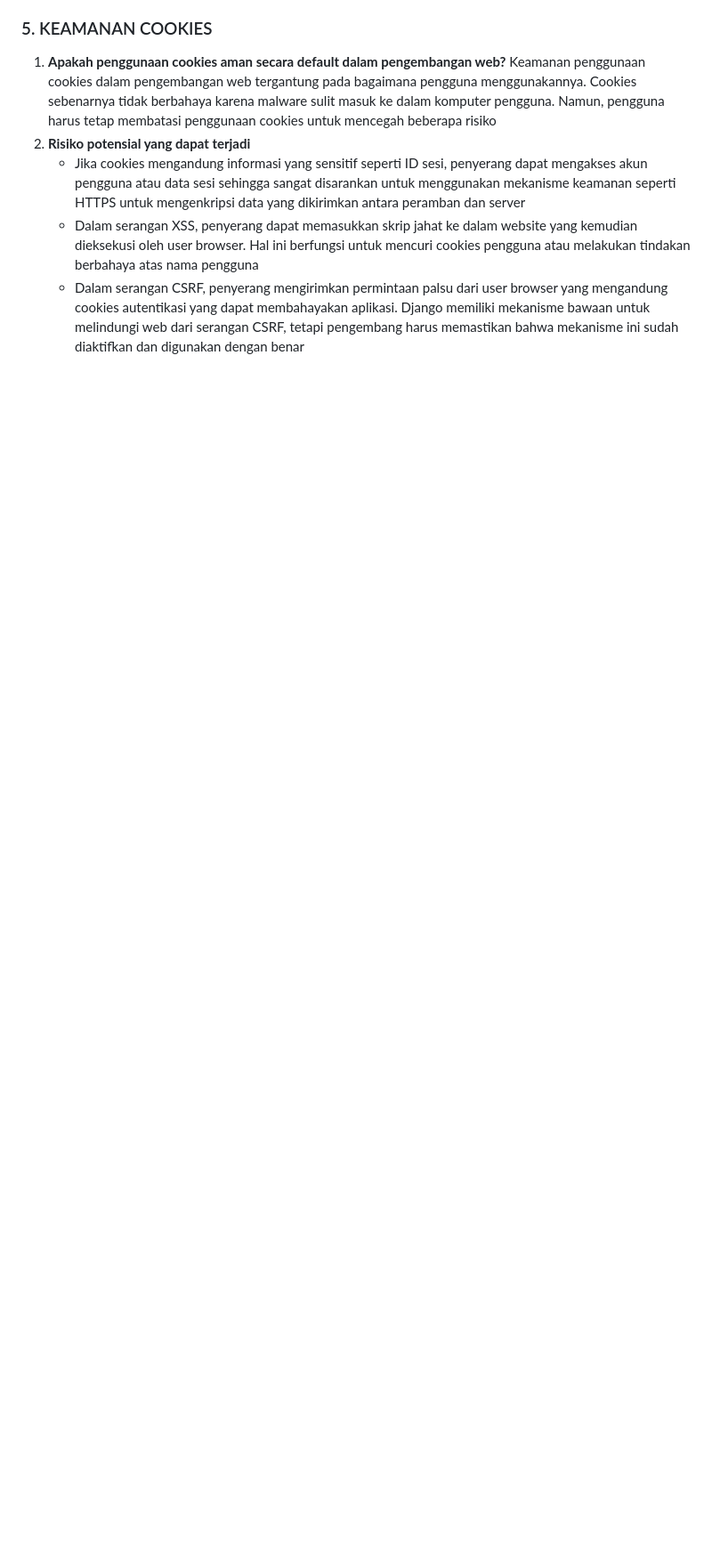
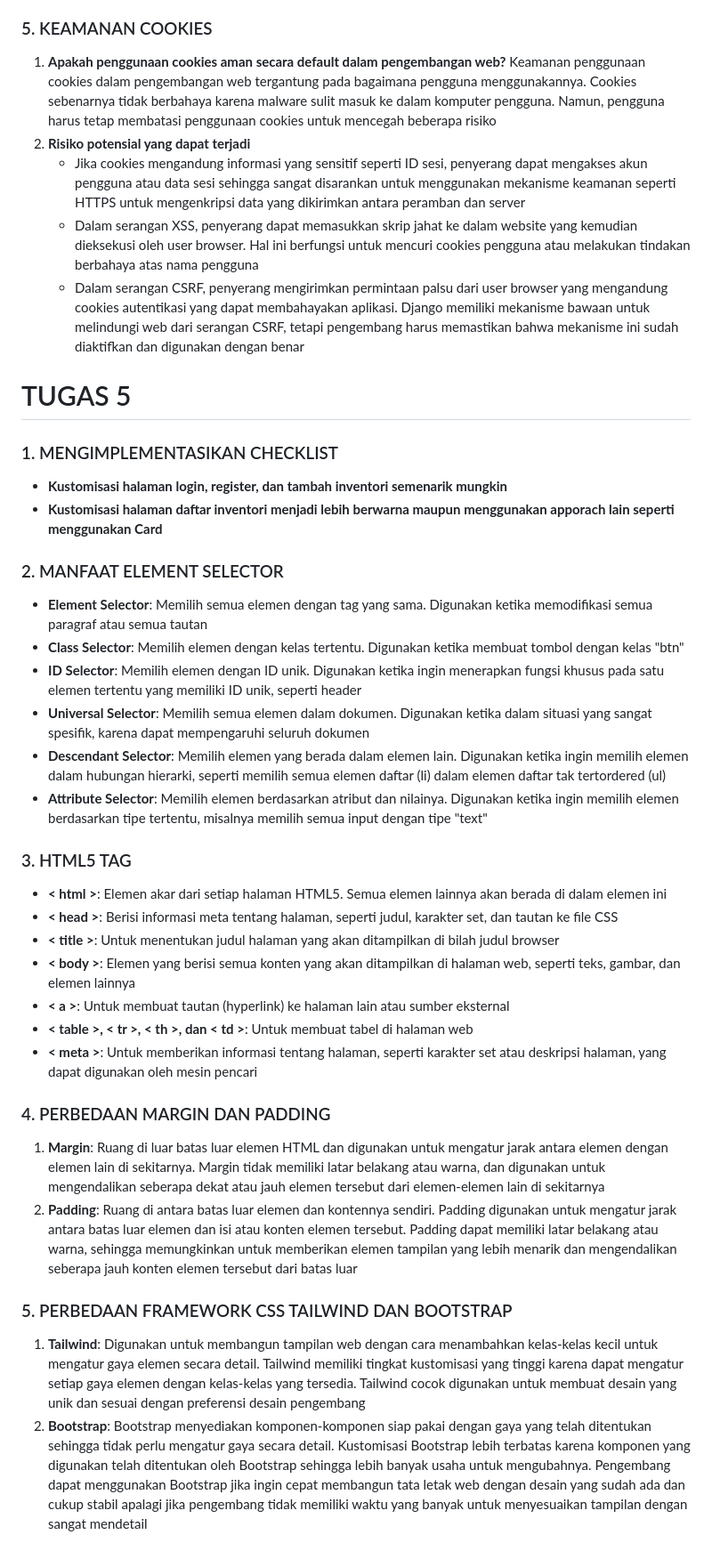
Before and after one commit to fernkhr/product-inventory, a Markdown page: README.md, the part around the change. Shown at 89% size. Rendered like a GitHub page; blank space fills up the shorter version.

```diff
--- a/README.md
+++ b/README.md
@@ -162,3 +162,33 @@ Pembuatan aplikasi web berbasis Django tanpa menggunakan virtual environment mas
       - Jika cookies mengandung informasi yang sensitif seperti ID sesi, penyerang dapat mengakses akun pengguna atau data sesi sehingga sangat disarankan untuk menggunakan mekanisme keamanan seperti HTTPS untuk mengenkripsi data yang dikirimkan antara peramban dan server
       - Dalam serangan XSS, penyerang dapat memasukkan skrip jahat ke dalam website yang kemudian dieksekusi oleh user browser. Hal ini berfungsi untuk mencuri cookies pengguna atau melakukan tindakan berbahaya atas nama pengguna
       - Dalam serangan CSRF, penyerang mengirimkan permintaan palsu dari user browser  yang mengandung cookies autentikasi yang dapat membahayakan aplikasi. Django memiliki mekanisme bawaan untuk melindungi web dari serangan CSRF, tetapi pengembang harus memastikan bahwa mekanisme ini sudah diaktifkan dan digunakan dengan benar
+
+# TUGAS 5
+### 1. MENGIMPLEMENTASIKAN CHECKLIST
+- **Kustomisasi halaman login, register, dan tambah inventori semenarik mungkin**
+- **Kustomisasi halaman daftar inventori menjadi lebih berwarna maupun menggunakan apporach lain seperti menggunakan Card**
+
+### 2. MANFAAT ELEMENT SELECTOR
+- **Element Selector**: Memilih semua elemen dengan tag yang sama. Digunakan ketika memodifikasi semua paragraf atau semua tautan
+- **Class Selector**: Memilih elemen dengan kelas tertentu. Digunakan ketika membuat tombol dengan kelas "btn"
+- **ID Selector**: Memilih elemen dengan ID unik. Digunakan ketika ingin menerapkan fungsi khusus pada satu elemen tertentu yang memiliki ID unik, seperti header
+- **Universal Selector**: Memilih semua elemen dalam dokumen. Digunakan ketika dalam situasi yang sangat spesifik, karena dapat mempengaruhi seluruh dokumen
+- **Descendant Selector**: Memilih elemen yang berada dalam elemen lain. Digunakan ketika ingin memilih elemen dalam hubungan hierarki, seperti memilih semua elemen daftar (li) dalam elemen daftar tak tertordered (ul)
+- **Attribute Selector**: Memilih elemen berdasarkan atribut dan nilainya. Digunakan ketika ingin memilih elemen berdasarkan tipe tertentu, misalnya memilih semua input dengan tipe "text"
+
+### 3. HTML5 TAG
+- **< html >**: Elemen akar dari setiap halaman HTML5. Semua elemen lainnya akan berada di dalam elemen ini
+- **< head >**: Berisi informasi meta tentang halaman, seperti judul, karakter set, dan tautan ke file CSS
+- **< title >**: Untuk menentukan judul halaman yang akan ditampilkan di bilah judul browser
+- **< body >**: Elemen yang berisi semua konten yang akan ditampilkan di halaman web, seperti teks, gambar, dan elemen lainnya
+- **< a >**: Untuk membuat tautan (hyperlink) ke halaman lain atau sumber eksternal
+- **< table >, < tr >, < th >, dan < td >**: Untuk membuat tabel di halaman web
+- **< meta >**: Untuk memberikan informasi tentang halaman, seperti karakter set atau deskripsi halaman, yang dapat digunakan oleh mesin pencari
+
+### 4. PERBEDAAN MARGIN DAN PADDING
+1. **Margin**: Ruang di luar batas luar elemen HTML dan digunakan untuk mengatur jarak antara elemen dengan elemen lain di sekitarnya. Margin tidak memiliki latar belakang atau warna, dan digunakan untuk mengendalikan seberapa dekat atau jauh elemen tersebut dari elemen-elemen lain di sekitarnya
+2. **Padding**: Ruang di antara batas luar elemen dan kontennya sendiri. Padding digunakan untuk mengatur jarak antara batas luar elemen dan isi atau konten elemen tersebut. Padding dapat memiliki latar belakang atau warna, sehingga memungkinkan untuk memberikan elemen tampilan yang lebih menarik dan mengendalikan seberapa jauh konten elemen tersebut dari batas luar
+
+### 5. PERBEDAAN FRAMEWORK CSS TAILWIND DAN BOOTSTRAP
+1. **Tailwind**: Digunakan untuk membangun tampilan web dengan cara menambahkan kelas-kelas kecil untuk mengatur gaya elemen secara detail. Tailwind memiliki tingkat kustomisasi yang tinggi karena dapat mengatur setiap gaya elemen dengan kelas-kelas yang tersedia. Tailwind cocok digunakan untuk membuat desain yang unik dan sesuai dengan preferensi desain pengembang
+2. **Bootstrap**: Bootstrap menyediakan komponen-komponen siap pakai dengan gaya yang telah ditentukan sehingga tidak perlu mengatur gaya secara detail. Kustomisasi Bootstrap lebih terbatas karena komponen yang digunakan telah ditentukan oleh Bootstrap sehingga lebih banyak usaha untuk mengubahnya. Pengembang dapat menggunakan Bootstrap jika ingin cepat membangun tata letak web dengan desain yang sudah ada dan cukup stabil apalagi jika pengembang tidak memiliki waktu yang banyak untuk menyesuaikan tampilan dengan sangat mendetail
```
